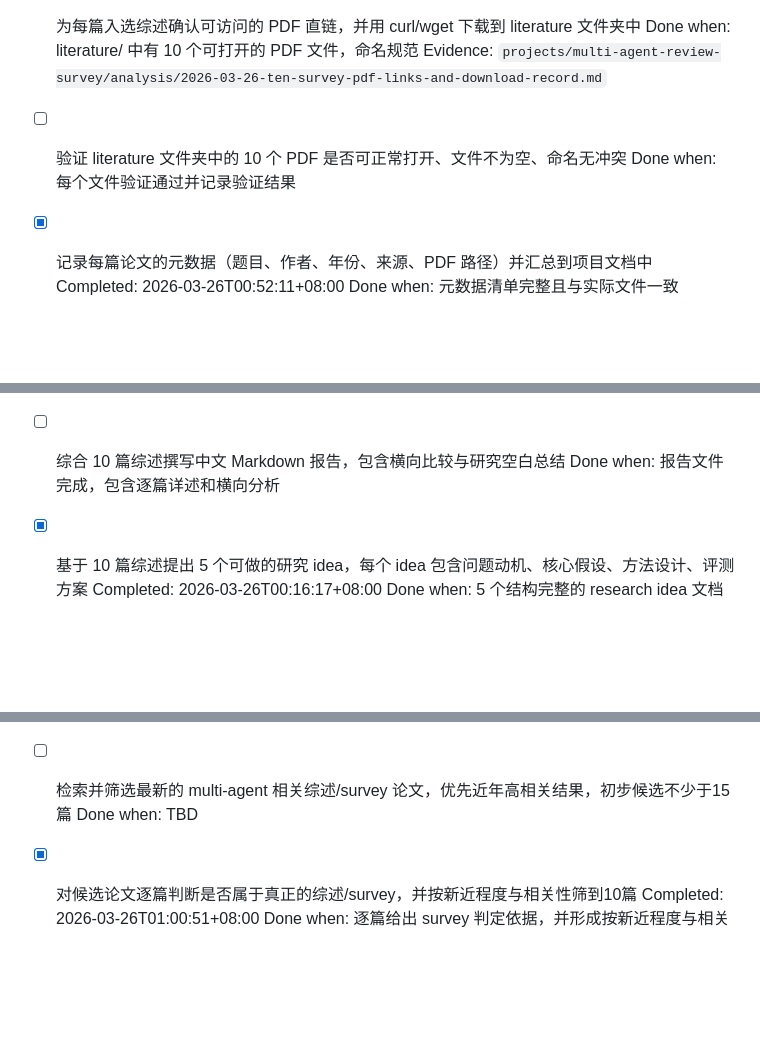
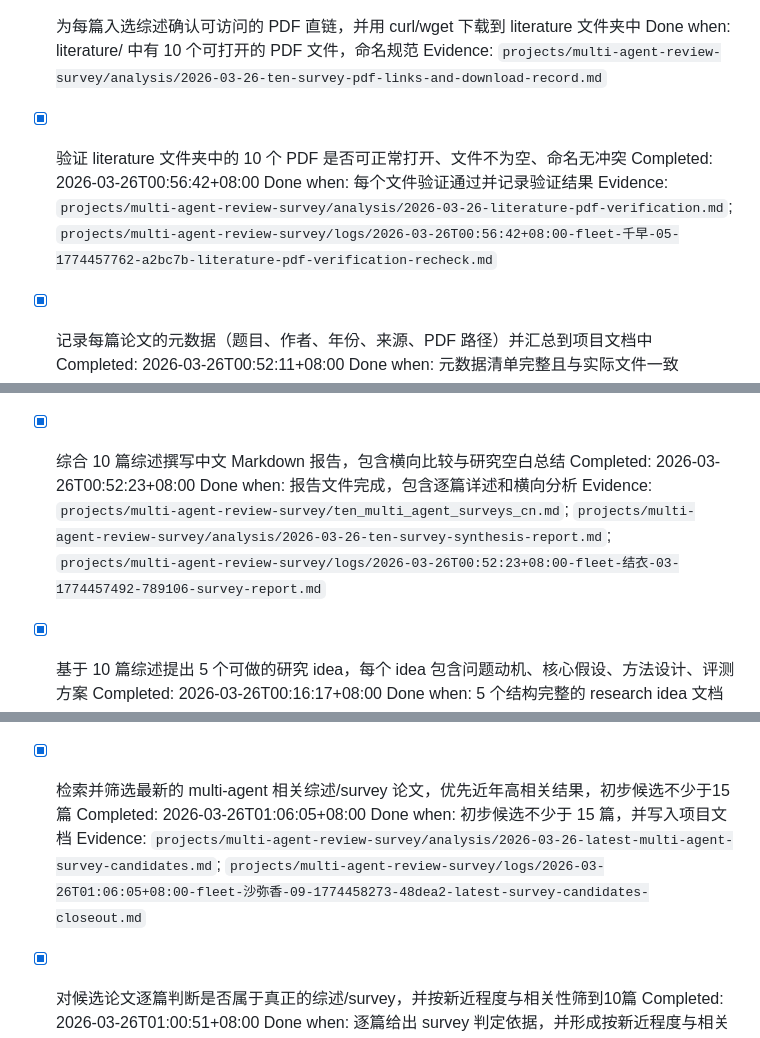
Before and after one commit to Baiyouawa/akari-codex, a Markdown page: projects/multi-agent-review-survey/TASKS.md, 3 parts joined by grey strips. Drawn GitHub-style; blank space fills up the shorter version.

```diff
--- a/projects/multi-agent-review-survey/TASKS.md
+++ b/projects/multi-agent-review-survey/TASKS.md
@@ -8,8 +8,10 @@
   Done when: literature/ 中有 10 个可打开的 PDF 文件，命名规范
   Evidence: `projects/multi-agent-review-survey/analysis/2026-03-26-ten-survey-pdf-links-and-download-record.md`
 
-- [ ] 验证 literature 文件夹中的 10 个 PDF 是否可正常打开、文件不为空、命名无冲突
+- [x] 验证 literature 文件夹中的 10 个 PDF 是否可正常打开、文件不为空、命名无冲突
+  Completed: 2026-03-26T00:56:42+08:00
   Done when: 每个文件验证通过并记录验证结果
+  Evidence: `projects/multi-agent-review-survey/analysis/2026-03-26-literature-pdf-verification.md`; `projects/multi-agent-review-survey/logs/2026-03-26T00:56:42+08:00-fleet-千早-05-1774457762-a2bc7b-literature-pdf-verification-recheck.md`
 
 - [x] 记录每篇论文的元数据（题目、作者、年份、来源、PDF 路径）并汇总到项目文档中
   Completed: 2026-03-26T00:52:11+08:00
@@ -21,8 +23,10 @@
   Done when: 10 篇结构化中文笔记完成
   Evidence: `projects/multi-agent-review-survey/analysis/2026-03-26-ten-survey-structured-reading-notes.md`; `projects/multi-agent-review-survey/logs/2026-03-26T00:16:17+08:00-fleet-结衣-03-1774454544-65f537-ten-survey-deep-reading.md`
 
-- [ ] 综合 10 篇综述撰写中文 Markdown 报告，包含横向比较与研究空白总结
+- [x] 综合 10 篇综述撰写中文 Markdown 报告，包含横向比较与研究空白总结
+  Completed: 2026-03-26T00:52:23+08:00
   Done when: 报告文件完成，包含逐篇详述和横向分析
+  Evidence: `projects/multi-agent-review-survey/ten_multi_agent_surveys_cn.md`; `projects/multi-agent-review-survey/analysis/2026-03-26-ten-survey-synthesis-report.md`; `projects/multi-agent-review-survey/logs/2026-03-26T00:52:23+08:00-fleet-结衣-03-1774457492-789106-survey-report.md`
 
 - [x] 基于 10 篇综述提出 5 个可做的研究 idea，每个 idea 包含问题动机、核心假设、方法设计、评测方案
   Completed: 2026-03-26T00:16:17+08:00
@@ -34,8 +38,10 @@
   Done when: review 记录完成，质量问题已修正
   Evidence: `projects/multi-agent-review-survey/analysis/2026-03-26-cross-review-record.md`; `projects/multi-agent-review-survey/analysis/2026-03-26-ten-paper-metadata.md`; `projects/multi-agent-review-survey/analysis/2026-03-26-ten-survey-synthesis-report.md`
 
-- [ ] 检索并筛选最新的 multi-agent 相关综述/survey 论文，优先近年高相关结果，初步候选不少于15篇
-  Done when: TBD
+- [x] 检索并筛选最新的 multi-agent 相关综述/survey 论文，优先近年高相关结果，初步候选不少于15篇
+  Completed: 2026-03-26T01:06:05+08:00
+  Done when: 初步候选不少于 15 篇，并写入项目文档
+  Evidence: `projects/multi-agent-review-survey/analysis/2026-03-26-latest-multi-agent-survey-candidates.md`; `projects/multi-agent-review-survey/logs/2026-03-26T01:06:05+08:00-fleet-沙弥香-09-1774458273-48dea2-latest-survey-candidates-closeout.md`
 
 - [x] 对候选论文逐篇判断是否属于真正的综述/survey，并按新近程度与相关性筛到10篇
   Completed: 2026-03-26T01:00:51+08:00
```
Also changed, not shown: projects/multi-agent-review-survey/README.md (+4 -2 lines), 1 other file.
